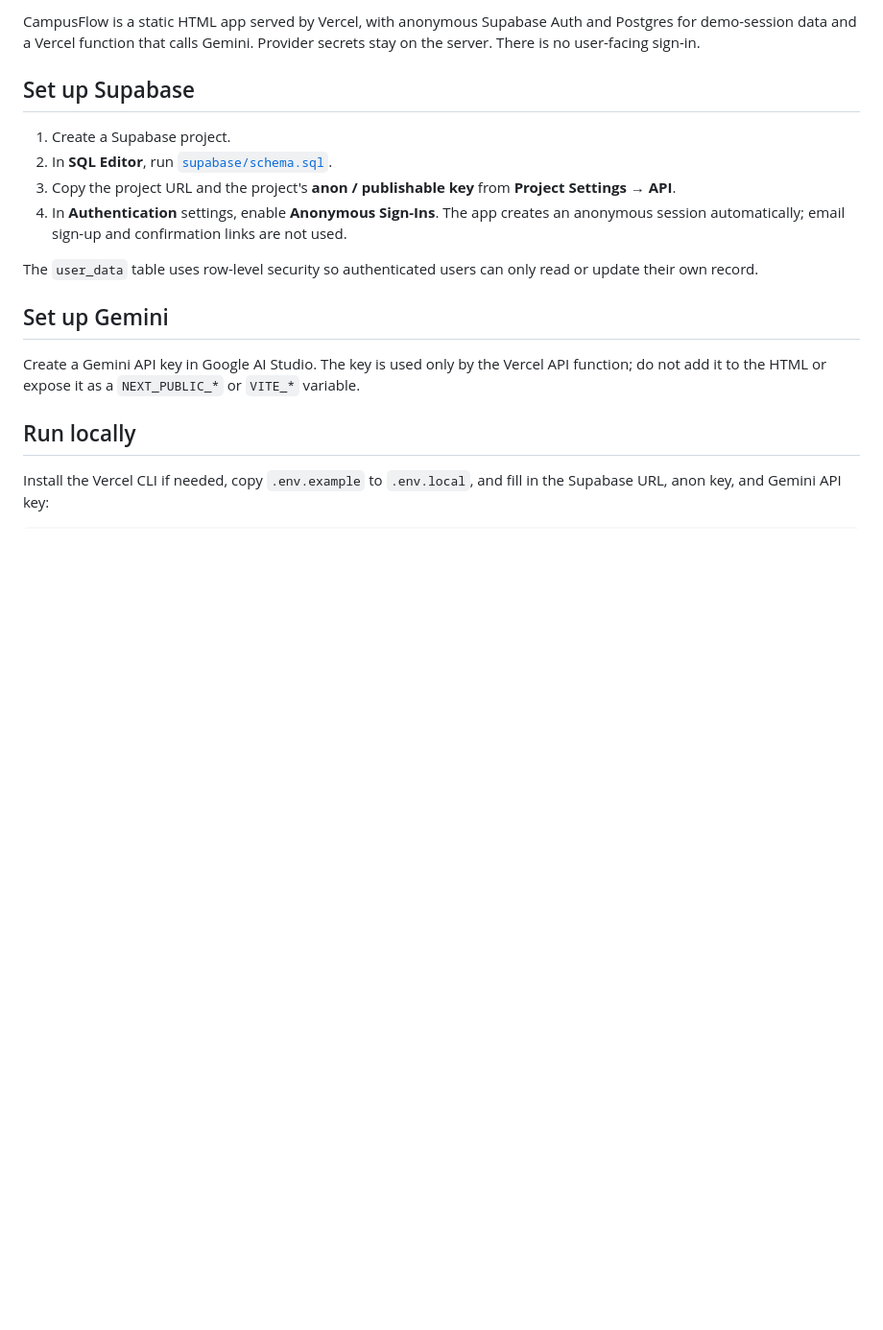
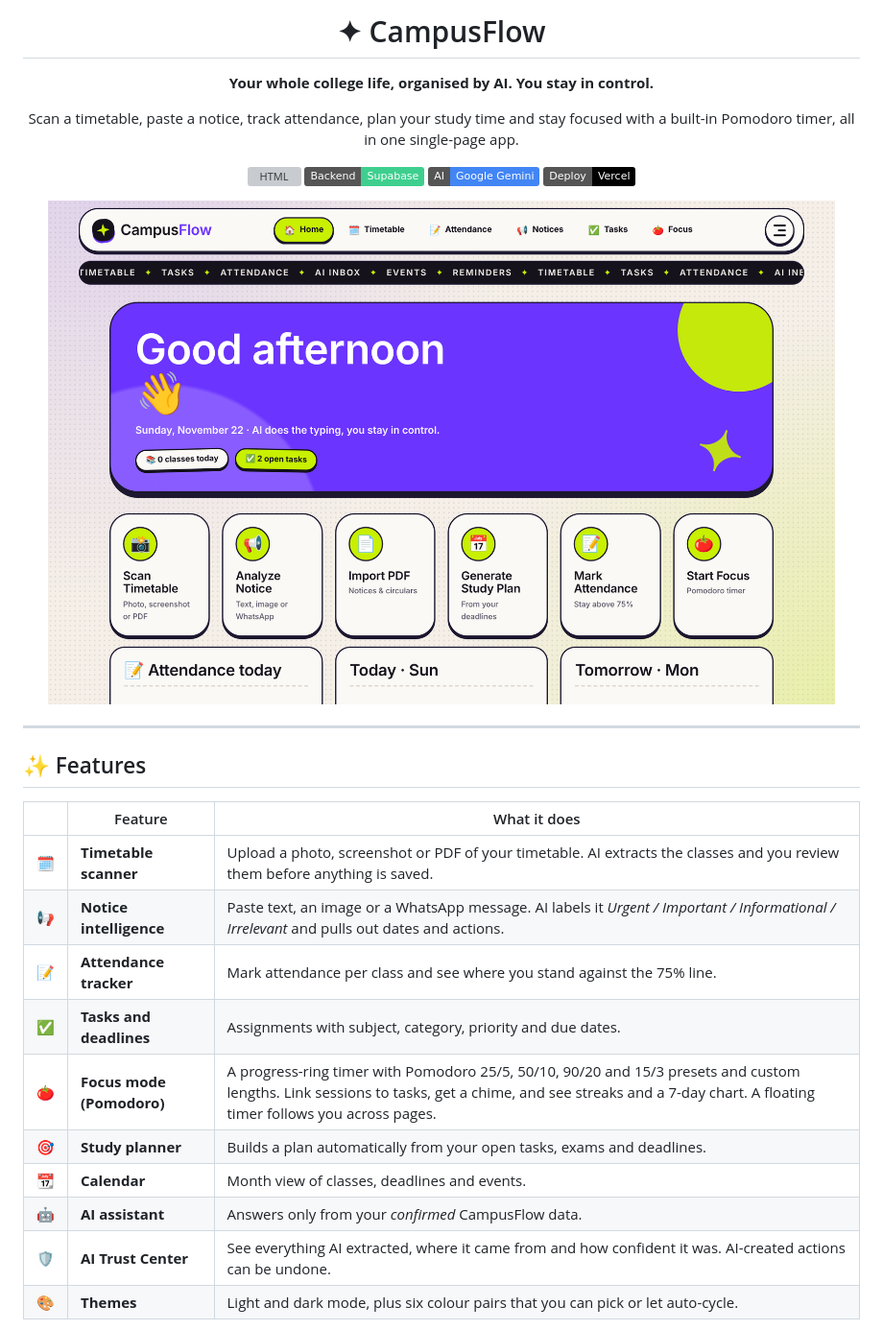
Before and after one commit to mangalam-dwivedi/CampusFlow, a Markdown page: README.md, the part around one of its changes. Shown at 96% size. GitHub-like rendering; pictures changed too: docs/screenshots/dashboard-light.png (added); badges without logos; blank space fills up the shorter version; grey boxes are pictures that could not be loaded.

```diff
--- a/README.md
+++ b/README.md
@@ -2,19 +2,33 @@
 
-CampusFlow is a static HTML app served by Vercel, with anonymous Supabase Auth and Postgres for demo-session data and a Vercel function that calls Gemini. Provider secrets stay on the server. There is no user-facing sign-in.
+# ✦ CampusFlow
 
-## Set up Supabase
+**Your whole college life, organised by AI. You stay in control.**
 
-1. Create a Supabase project.
-2. In **SQL Editor**, run [`supabase/schema.sql`](./supabase/schema.sql).
-3. Copy the project URL and the project's **anon / publishable key** from **Project Settings → API**.
-4. In **Authentication** settings, enable **Anonymous Sign-Ins**. The app creates an anonymous session automatically; email sign-up and confirmation links are not used.
+Scan a timetable, paste a notice, track attendance, plan your study time and stay focused with a built-in Pomodoro timer, all in one single-page app.
 
-The `user_data` table uses row-level security so authenticated users can only read or update their own record.
+![HTML](https://img.shields.io/badge/Frontend-Vanilla%20HTML%2FJS-E34F26?logo=html5&logoColor=white)
+![Supabase](https://img.shields.io/badge/Backend-Supabase-3ECF8E?logo=supabase&logoColor=white)
+![Gemini](https://img.shields.io/badge/AI-Google%20Gemini-4285F4?logo=google&logoColor=white)
+![Vercel](https://img.shields.io/badge/Deploy-Vercel-000000?logo=vercel&logoColor=white)
 
-## Set up Gemini
+<img src="docs/screenshots/dashboard-light.png" alt="CampusFlow dashboard in light mode" width="820">
 
-Create a Gemini API key in Google AI Studio. The key is used only by the Vercel API function; do not add it to the HTML or expose it as a `NEXT_PUBLIC_*` or `VITE_*` variable.
+</div>
 
-## Run locally
+---
 
-Install the Vercel CLI if needed, copy `.env.example` to `.env.local`, and fill in the Supabase URL, anon key, and Gemini API key:
+## ✨ Features
+
+| | Feature | What it does |
+| --- | --- | --- |
+| 🗓️ | **Timetable scanner** | Upload a photo, screenshot or PDF of your timetable. AI extracts the classes and you review them before anything is saved. |
+| 📢 | **Notice intelligence** | Paste text, an image or a WhatsApp message. AI labels it *Urgent / Important / Informational / Irrelevant* and pulls out dates and actions. |
+| 📝 | **Attendance tracker** | Mark attendance per class and see where you stand against the 75% line. |
+| ✅ | **Tasks and deadlines** | Assignments with subject, category, priority and due dates. |
+| 🍅 | **Focus mode (Pomodoro)** | A progress-ring timer with Pomodoro 25/5, 50/10, 90/20 and 15/3 presets and custom lengths. Link sessions to tasks, get a chime, and see streaks and a 7-day chart. A floating timer follows you across pages. |
+| 🎯 | **Study planner** | Builds a plan automatically from your open tasks, exams and deadlines. |
+| 📆 | **Calendar** | Month view of classes, deadlines and events. |
+| 🤖 | **AI assistant** | Answers only from your *confirmed* CampusFlow data. |
+| 🛡️ | **AI Trust Center** | See everything AI extracted, where it came from and how confident it was. AI-created actions can be undone. |
+| 🎨 | **Themes** | Light and dark mode, plus six colour pairs that you can pick or let auto-cycle. |
+
```
Also changed, not shown: other parts of README.md (+102 -13 lines), docs/screenshots/focus-dark.png (added), docs/screenshots/mobile-dark.png (added).
